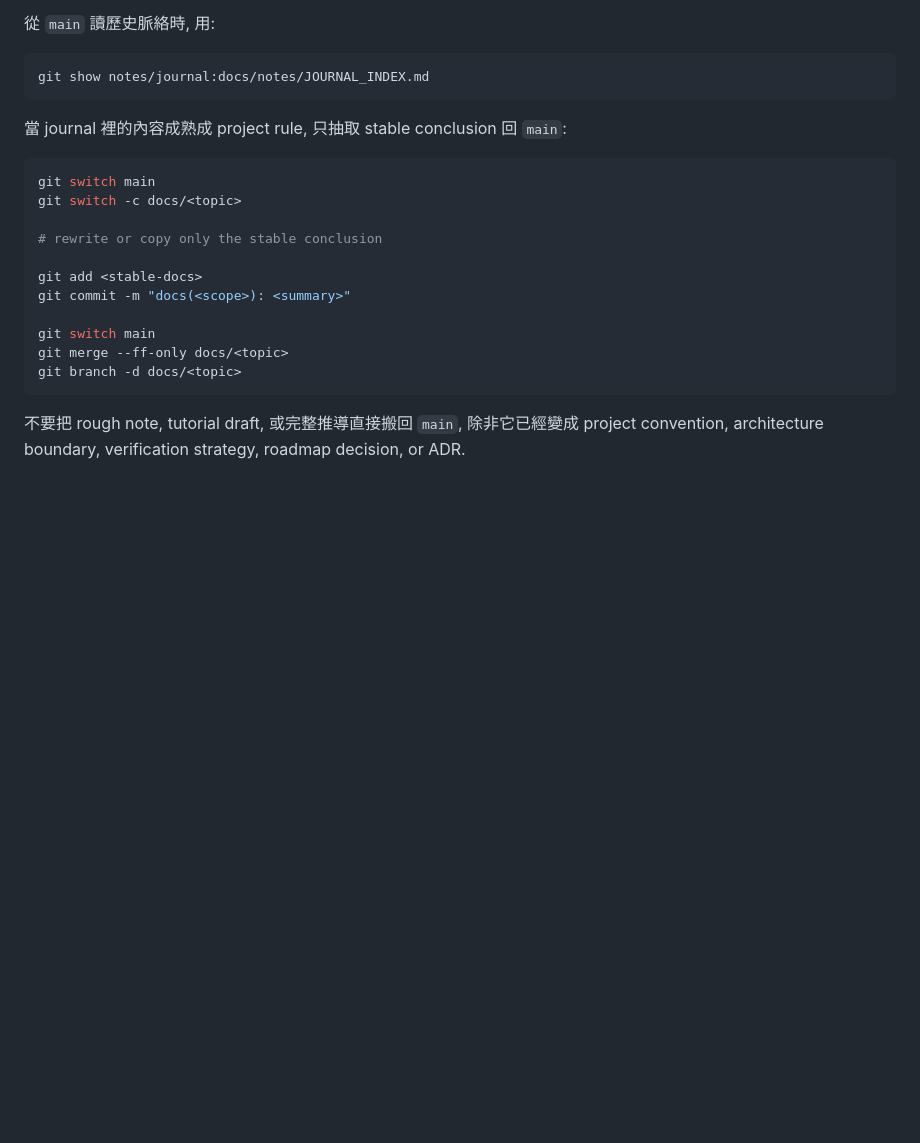
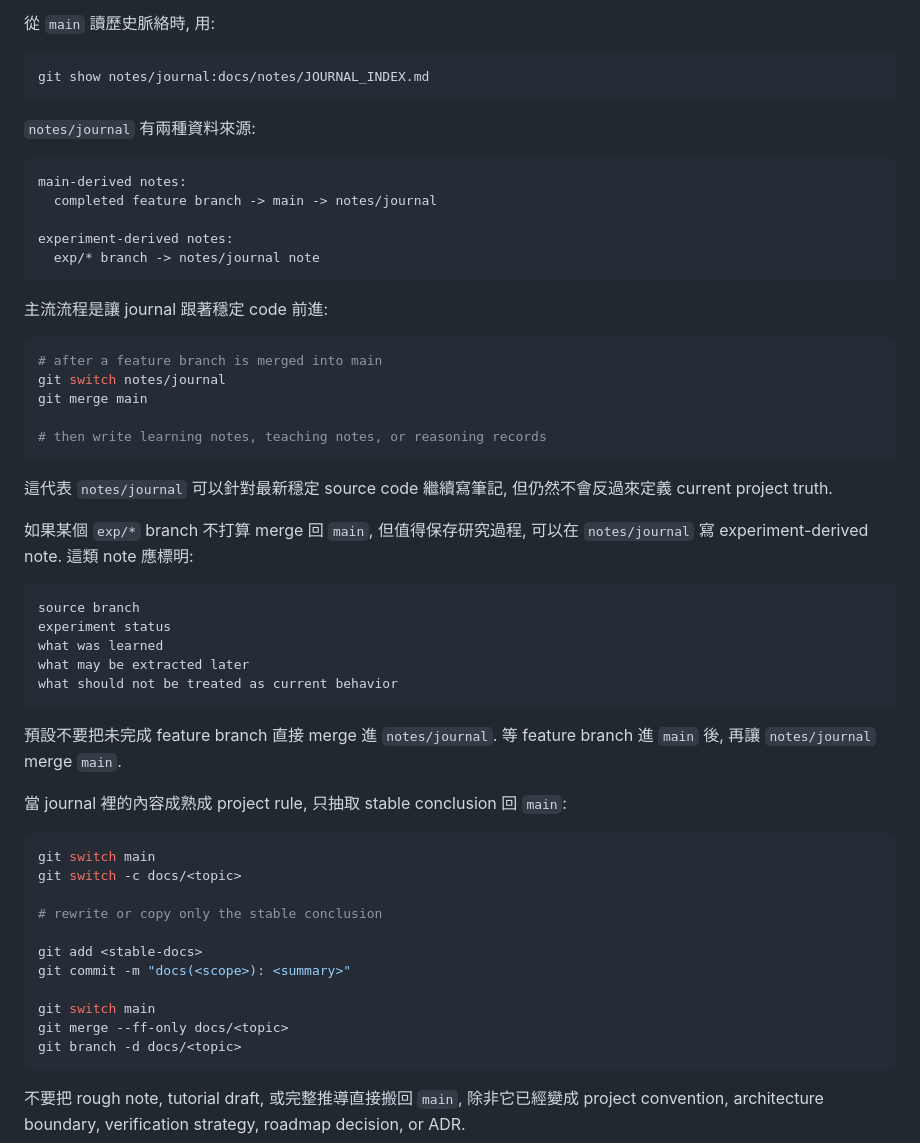
Before and after one commit to beadx6ggwp/Pixel-Renderer, a Markdown page: docs/DEVELOPMENT.md, the part around the change. Drawn GitHub-style; blank space fills up the shorter version.

Commit message:
docs(development): clarify journal update flow

````diff
--- a/docs/DEVELOPMENT.md
+++ b/docs/DEVELOPMENT.md
@@ -140,6 +140,40 @@ rough architecture comparisons
 ```bash
 git show notes/journal:docs/notes/JOURNAL_INDEX.md
 ```
+
+`notes/journal` 有兩種資料來源:
+
+```text
+main-derived notes:
+  completed feature branch -> main -> notes/journal
+
+experiment-derived notes:
+  exp/* branch -> notes/journal note
+```
+
+主流流程是讓 journal 跟著穩定 code 前進:
+
+```bash
+# after a feature branch is merged into main
+git switch notes/journal
+git merge main
+
+# then write learning notes, teaching notes, or reasoning records
+```
+
+這代表 `notes/journal` 可以針對最新穩定 source code 繼續寫筆記, 但仍然不會反過來定義 current project truth.
+
+如果某個 `exp/*` branch 不打算 merge 回 `main`, 但值得保存研究過程, 可以在 `notes/journal` 寫 experiment-derived note. 這類 note 應標明:
+
+```text
+source branch
+experiment status
+what was learned
+what may be extracted later
+what should not be treated as current behavior
+```
+
+預設不要把未完成 feature branch 直接 merge 進 `notes/journal`. 等 feature branch 進 `main` 後, 再讓 `notes/journal` merge `main`.
 
 當 journal 裡的內容成熟成 project rule, 只抽取 stable conclusion 回 `main`:
 
````
